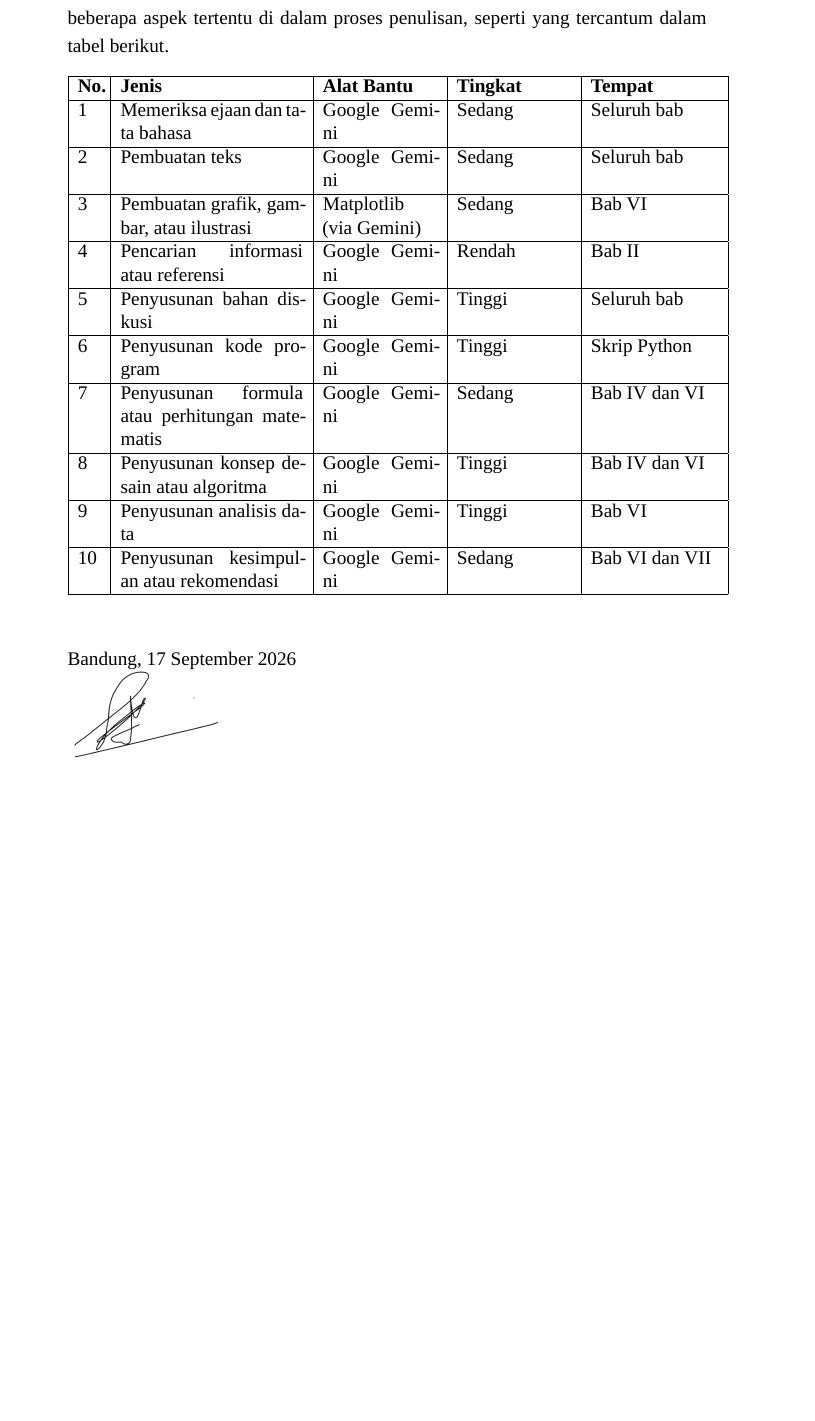
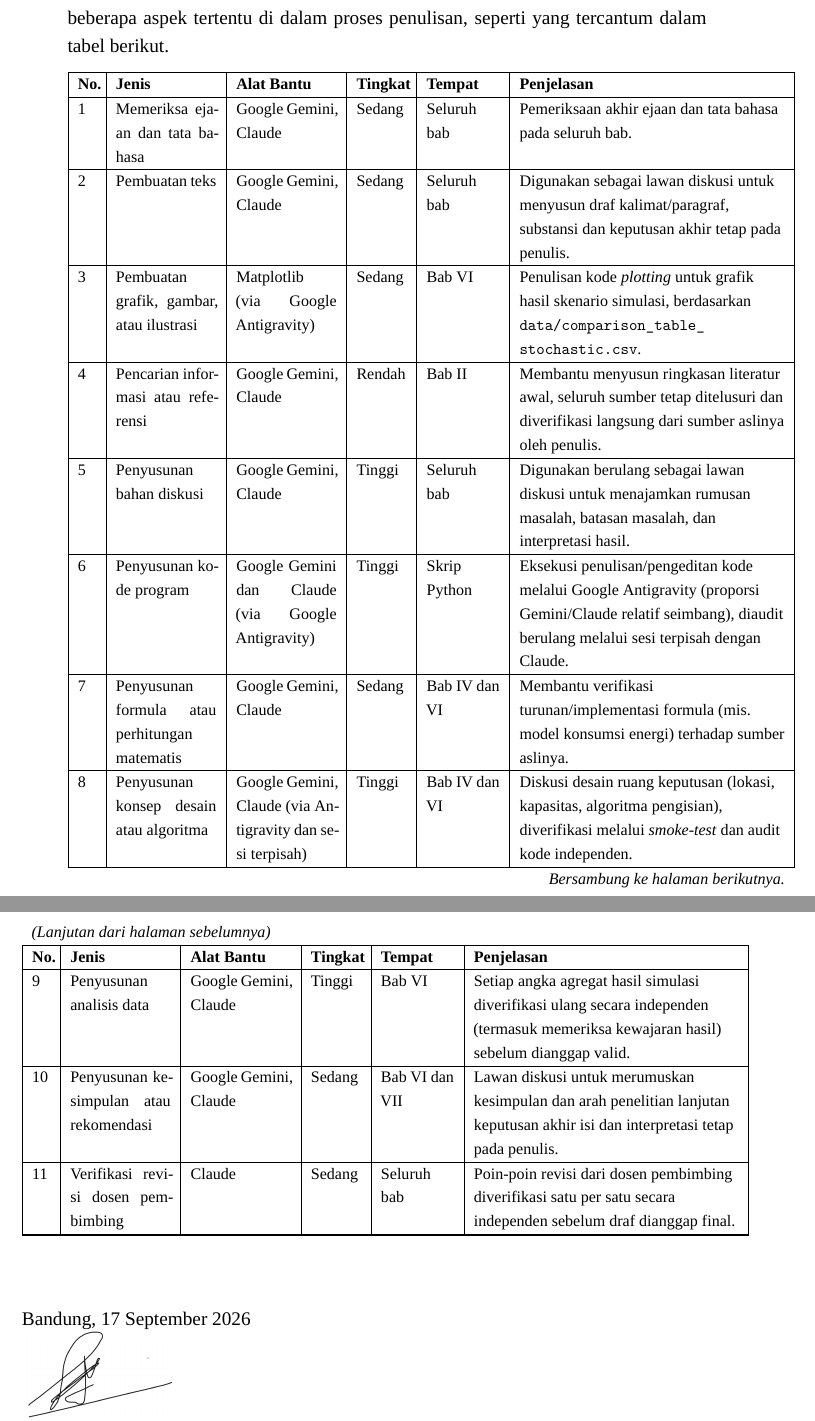
Before and after one commit to alfaithoni/transjogja-ev-fleet-simulator, a LaTeX thesis (TA-STI-template-1.0/TA.tex, which reads TA-STI-template-1.0/4 Pernyataan Penggunaan AI.tex): part of page 7 of 114 before the commit and two parts of pages 7 and 8 of 112 after it, the two joined at a grey line, cut so that both start at the same text, the shorter picture padded with empty space. Compiled offline with XeLaTeX; a missing font is replaced by an installed copy or a similar font.

Commit message:
revisi minor

```diff
--- a/TA-STI-template-1.0/4 Pernyataan Penggunaan AI.tex
+++ b/TA-STI-template-1.0/4 Pernyataan Penggunaan AI.tex
@@ -3,35 +3,53 @@
 Saya yang bertanda tangan di bawah ini menyatakan bahwa dalam penulisan dokumen Tugas Akhir ini,
 saya menggunakan alat bantu kecerdasan artifisial (AI) untuk beberapa aspek tertentu di dalam proses penulisan,
 seperti yang tercantum dalam tabel berikut.
-\begin{table}[h]
-\begin{tabular}{|p{0.5cm}| p{4cm} | p{2.5cm} | p{2.5cm} | p{3cm} @{}| }
+
+\footnotesize
+\begin{longtable}{|p{0.4cm}| p{2.2cm} | p{2.2cm} | p{1.1cm} | p{1.6cm} | >{\raggedright\arraybackslash}p{5.8cm}| }
 \hline
-\textbf{No.} & \textbf{Jenis} & \textbf{Alat Bantu} & \textbf{Tingkat} & \textbf{Tempat}\\
+\textbf{No.} & \textbf{Jenis} & \textbf{Alat Bantu} & \textbf{Tingkat} & \textbf{Tempat} & \textbf{Penjelasan}\\
 \hline
-1 & Memeriksa ejaan dan tata bahasa & Google Gemini & Sedang & Seluruh bab \\
+\endfirsthead
+
+\multicolumn{6}{l}{\textit{(Lanjutan dari halaman sebelumnya)}} \\
 \hline
-2 & Pembuatan teks & Google Gemini & Sedang & Seluruh bab \\
+\textbf{No.} & \textbf{Jenis} & \textbf{Alat Bantu} & \textbf{Tingkat} & \textbf{Tempat} & \textbf{Penjelasan}\\
 \hline
-3 & Pembuatan grafik, gambar, atau ilustrasi & Matplotlib (via Gemini) & Sedang & Bab VI \\
+\endhead
+
 \hline
-4 & Pencarian informasi atau referensi & Google Gemini & Rendah & Bab II \\
+\multicolumn{6}{r}{\textit{Bersambung ke halaman berikutnya.}} \\
+\endfoot
+
 \hline
-5 & Penyusunan bahan diskusi & Google Gemini & Tinggi & Seluruh bab \\
+\endlastfoot
+
+1 & Memeriksa ejaan dan tata bahasa & Google Gemini, Claude & Sedang & Seluruh bab & Pemeriksaan akhir ejaan dan tata bahasa pada seluruh bab. \\
 \hline
-6 & Penyusunan kode program & Google Gemini & Tinggi & Skrip Python \\
+2 & Pembuatan teks & Google Gemini, Claude & Sedang & Seluruh bab & Digunakan sebagai lawan diskusi untuk menyusun draf kalimat/paragraf, substansi dan keputusan akhir tetap pada penulis. \\
 \hline
-7 & Penyusunan formula atau perhitungan matematis & Google Gemini & Sedang & Bab IV dan VI \\
+3 & Pembuatan grafik, gambar, atau ilustrasi & Matplotlib (via Google Antigravity) & Sedang & Bab VI & Penulisan kode \textit{plotting} untuk grafik hasil skenario simulasi, berdasarkan \path{data/comparison_table_stochastic.csv}. \\
 \hline
-8 & Penyusunan konsep desain atau algoritma & Google Gemini & Tinggi & Bab IV dan VI \\
+4 & Pencarian informasi atau referensi & Google Gemini, Claude & Rendah & Bab II & Membantu menyusun ringkasan literatur awal, seluruh sumber tetap ditelusuri dan diverifikasi langsung dari sumber aslinya oleh penulis. \\
 \hline
-9 & Penyusunan analisis data & Google Gemini & Tinggi & Bab VI \\
+5 & Penyusunan bahan diskusi & Google Gemini, Claude & Tinggi & Seluruh bab & Digunakan berulang sebagai lawan diskusi untuk menajamkan rumusan masalah, batasan masalah, dan interpretasi hasil. \\
 \hline
-10 & Penyusunan kesimpulan atau rekomendasi & Google Gemini & Sedang & Bab VI dan VII \\
+6 & Penyusunan kode program & Google Gemini dan Claude (via Google Antigravity) & Tinggi & Skrip Python & Eksekusi penulisan/pengeditan kode melalui Google Antigravity (proporsi Gemini/Claude relatif seimbang), diaudit berulang melalui sesi terpisah dengan Claude. \\
 \hline
-\end{tabular}
-\end{table}
+7 & Penyusunan formula atau perhitungan matematis & Google Gemini, Claude & Sedang & Bab IV dan VI & Membantu verifikasi turunan/implementasi formula (mis. model konsumsi energi) terhadap sumber aslinya. \\
+\hline
+8 & Penyusunan konsep desain atau algoritma & Google Gemini, Claude (via Antigravity dan sesi terpisah) & Tinggi & Bab IV dan VI & Diskusi desain ruang keputusan (lokasi, kapasitas, algoritma pengisian), diverifikasi melalui \textit{smoke-test} dan audit kode independen. \\
+\hline
+9 & Penyusunan analisis data & Google Gemini, Claude & Tinggi & Bab VI & Setiap angka agregat hasil simulasi diverifikasi ulang secara independen (termasuk memeriksa kewajaran hasil) sebelum dianggap valid. \\
+\hline
+10 & Penyusunan kesimpulan atau rekomendasi & Google Gemini, Claude & Sedang & Bab VI dan VII & Lawan diskusi untuk merumuskan kesimpulan dan arah penelitian lanjutan keputusan akhir isi dan interpretasi tetap pada penulis. \\
+\hline
+11 & Verifikasi revisi dosen pembimbing & Claude & Sedang & Seluruh bab & Poin-poin revisi dari dosen pembimbing diverifikasi satu per satu secara independen sebelum draf dianggap final. \\
+\hline
+\end{longtable}
+\normalsize
 
-
+\vspace{0.5cm}
 Bandung, \today\\
 \vspace{0.2cm}
 \includegraphics[width=3.2cm]{images/ttd.png}\\[-0.4cm]
```
Also changed, not shown: TA-STI-template-1.0/2 Lembar Pengesahan.tex (+1 -1 lines), TA-STI-template-1.0/TA.tex (+0 -1 lines), 2 other files.
